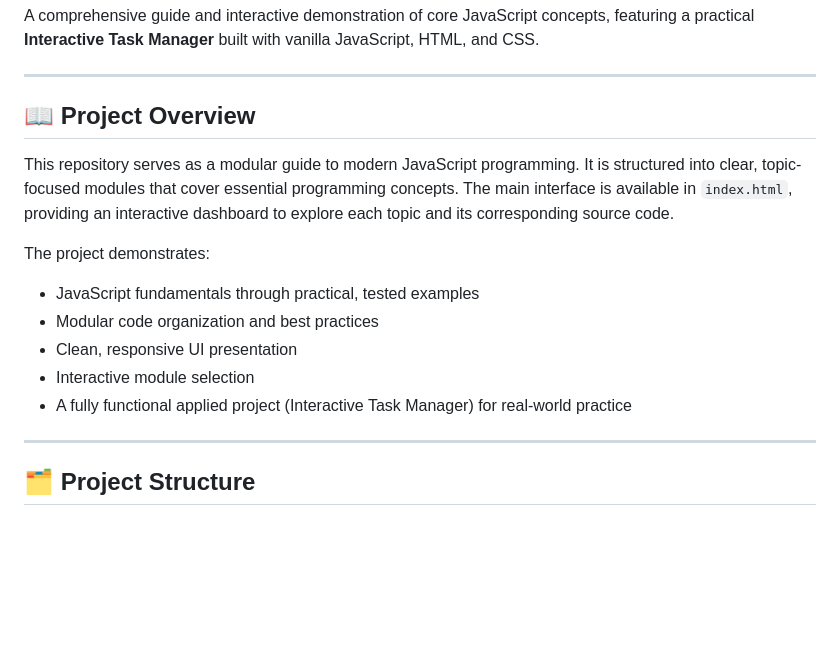
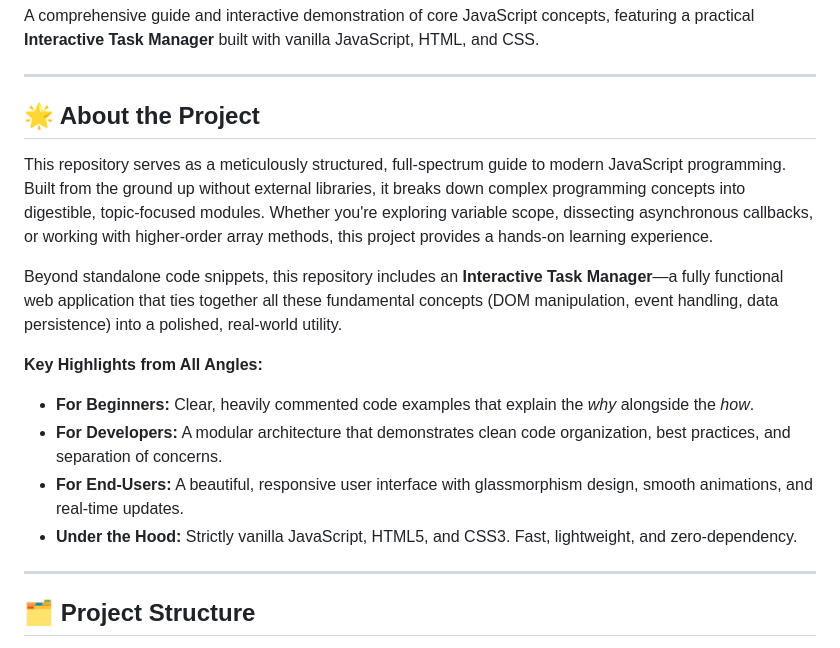
Before and after one commit to SehrishMajeed/Web-System-Design-Assignment, a Markdown page: README.md, the part around the change. Rendered like a GitHub page; blank space fills up the shorter version.

Commit message:
Refine Project Overview into Comprehensive About Section

```diff
--- a/README.md
+++ b/README.md
@@ -4,16 +4,17 @@ A comprehensive guide and interactive demonstration of core JavaScript concepts,
 
 ---
 
-## 📖 Project Overview
+## 🌟 About the Project
 
-This repository serves as a modular guide to modern JavaScript programming. It is structured into clear, topic-focused modules that cover essential programming concepts. The main interface is available in `index.html`, providing an interactive dashboard to explore each topic and its corresponding source code.
+This repository serves as a meticulously structured, full-spectrum guide to modern JavaScript programming. Built from the ground up without external libraries, it breaks down complex programming concepts into digestible, topic-focused modules. Whether you're exploring variable scope, dissecting asynchronous callbacks, or working with higher-order array methods, this project provides a hands-on learning experience.
 
-The project demonstrates:
-- JavaScript fundamentals through practical, tested examples
-- Modular code organization and best practices
-- Clean, responsive UI presentation
-- Interactive module selection
-- A fully functional applied project (Interactive Task Manager) for real-world practice
+Beyond standalone code snippets, this repository includes an **Interactive Task Manager**—a fully functional web application that ties together all these fundamental concepts (DOM manipulation, event handling, data persistence) into a polished, real-world utility.
+
+**Key Highlights from All Angles:**
+- **For Beginners:** Clear, heavily commented code examples that explain the *why* alongside the *how*.
+- **For Developers:** A modular architecture that demonstrates clean code organization, best practices, and separation of concerns.
+- **For End-Users:** A beautiful, responsive user interface with glassmorphism design, smooth animations, and real-time updates.
+- **Under the Hood:** Strictly vanilla JavaScript, HTML5, and CSS3. Fast, lightweight, and zero-dependency.
 
 ---
 
```
